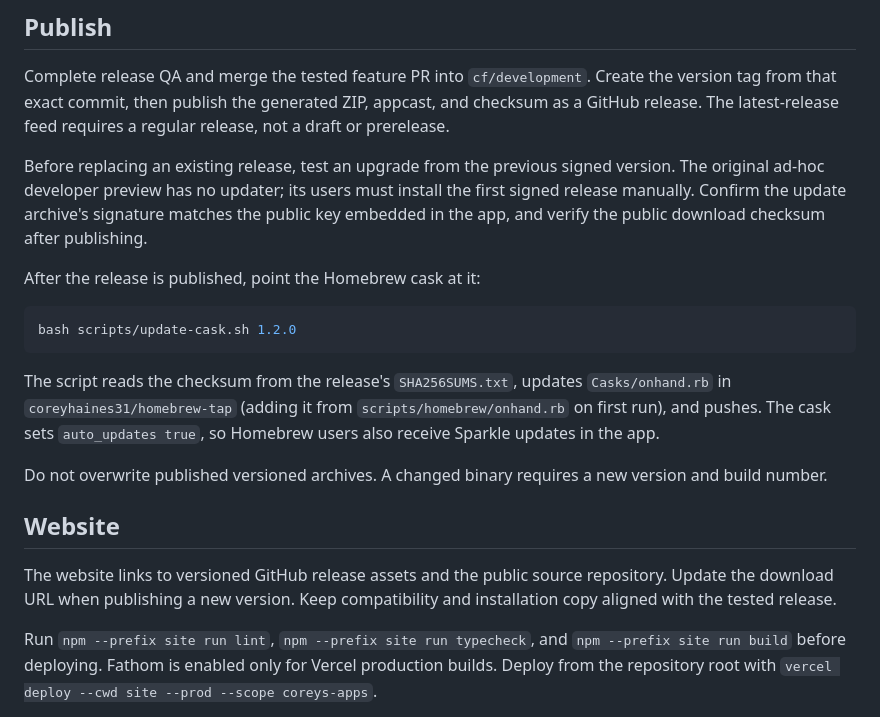
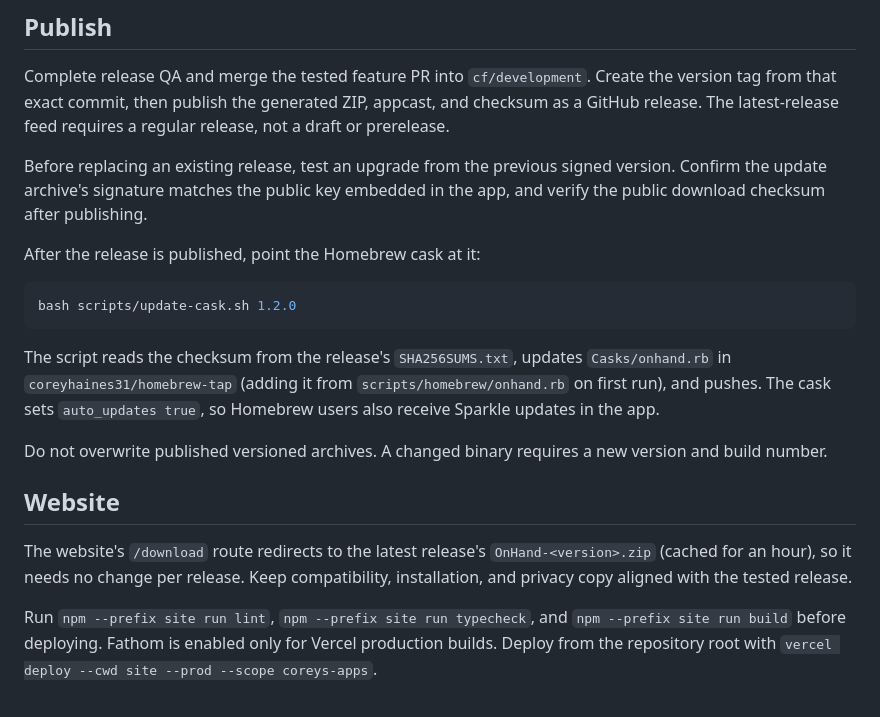
Before and after one commit to coreyhaines31/onhand, a Markdown page: RELEASING.md, the part around the change. GitHub-like rendering.

Commit message:
docs: update RELEASING for the download redirect and drop preview-era notes
Refs #31

Co-Authored-By: Claude Opus 5.5 <noreply@anthropic.com>

```diff
--- a/RELEASING.md
+++ b/RELEASING.md
@@ -27,7 +27,7 @@ The stable update feed is `https://github.com/coreyhaines31/onhand/releases/late
 
 Complete release QA and merge the tested feature PR into `cf/development`. Create the version tag from that exact commit, then publish the generated ZIP, appcast, and checksum as a GitHub release. The latest-release feed requires a regular release, not a draft or prerelease.
 
-Before replacing an existing release, test an upgrade from the previous signed version. The original ad-hoc developer preview has no updater; its users must install the first signed release manually. Confirm the update archive's signature matches the public key embedded in the app, and verify the public download checksum after publishing.
+Before replacing an existing release, test an upgrade from the previous signed version. Confirm the update archive's signature matches the public key embedded in the app, and verify the public download checksum after publishing.
 
 After the release is published, point the Homebrew cask at it:
 
@@ -41,7 +41,7 @@ Do not overwrite published versioned archives. A changed binary requires a new v
 
 ## Website
 
-The website links to versioned GitHub release assets and the public source repository. Update the download URL when publishing a new version. Keep compatibility and installation copy aligned with the tested release.
+The website's `/download` route redirects to the latest release's `OnHand-<version>.zip` (cached for an hour), so it needs no change per release. Keep compatibility, installation, and privacy copy aligned with the tested release.
 
 Run `npm --prefix site run lint`, `npm --prefix site run typecheck`, and `npm --prefix site run build` before deploying. Fathom is enabled only for Vercel production builds. Deploy from the repository root with `vercel deploy --cwd site --prod --scope coreys-apps`.
 
```
